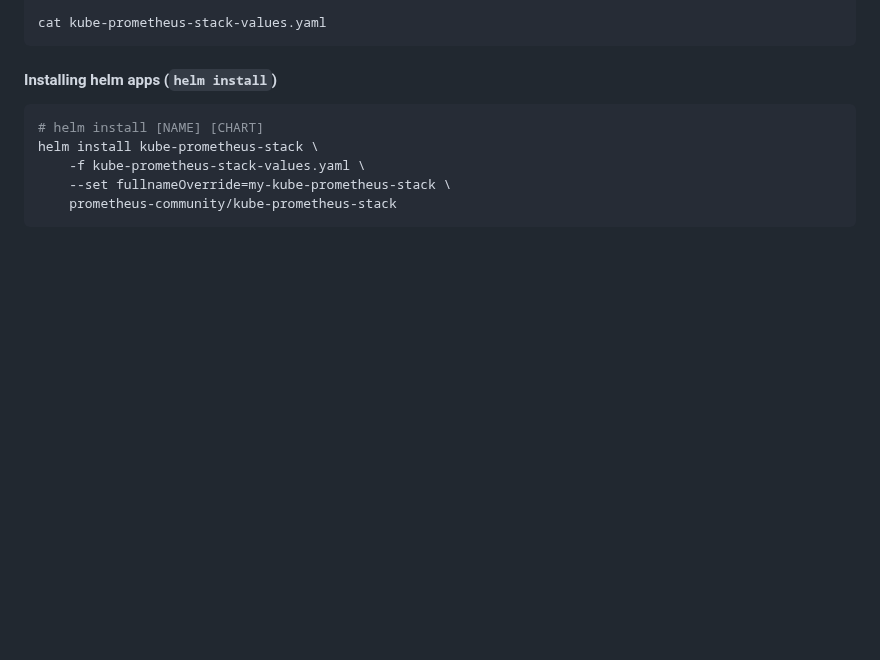
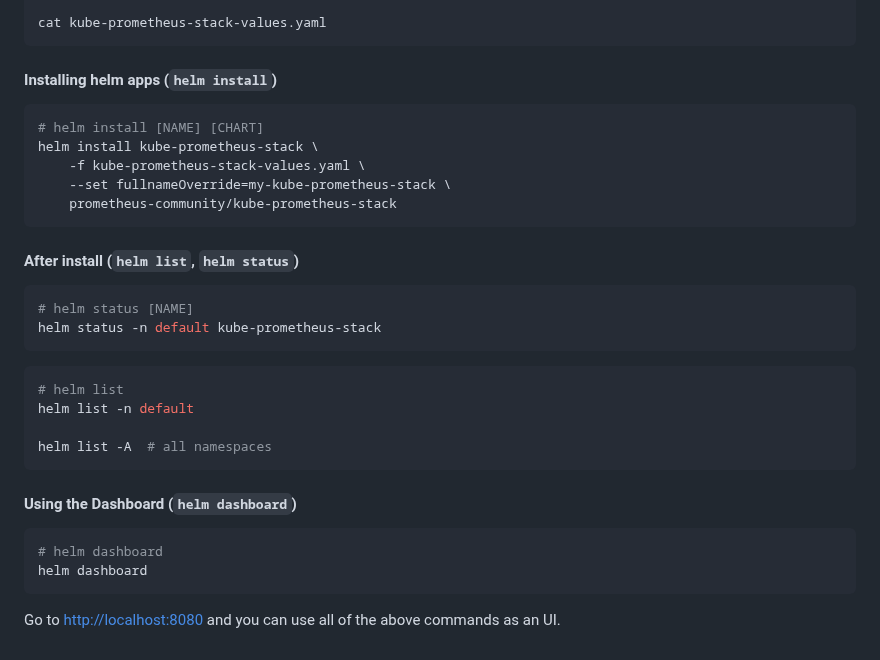
Before and after one commit to hepapi/tutorials, a Markdown page: Kubernetes/hands-on/Lesson-7-Helm.md, the part around the change. GitHub-like rendering; blank space fills up the shorter version.

````diff
--- a/Kubernetes/hands-on/Lesson-7-Helm.md
+++ b/Kubernetes/hands-on/Lesson-7-Helm.md
@@ -276,3 +276,29 @@ helm install kube-prometheus-stack \
     --set fullnameOverride=my-kube-prometheus-stack \
     prometheus-community/kube-prometheus-stack
 ```
+
+#### After install (`helm list`, `helm status`)
+
+
+```bash
+# helm status [NAME]
+helm status -n default kube-prometheus-stack
+```
+
+```bash
+# helm list
+helm list -n default
+
+helm list -A  # all namespaces
+```
+
+
+#### Using the Dashboard (`helm dashboard`)
+
+
+```bash
+# helm dashboard
+helm dashboard
+```
+
+Go to <http://localhost:8080> and you can use all of the above commands as an UI.
````
